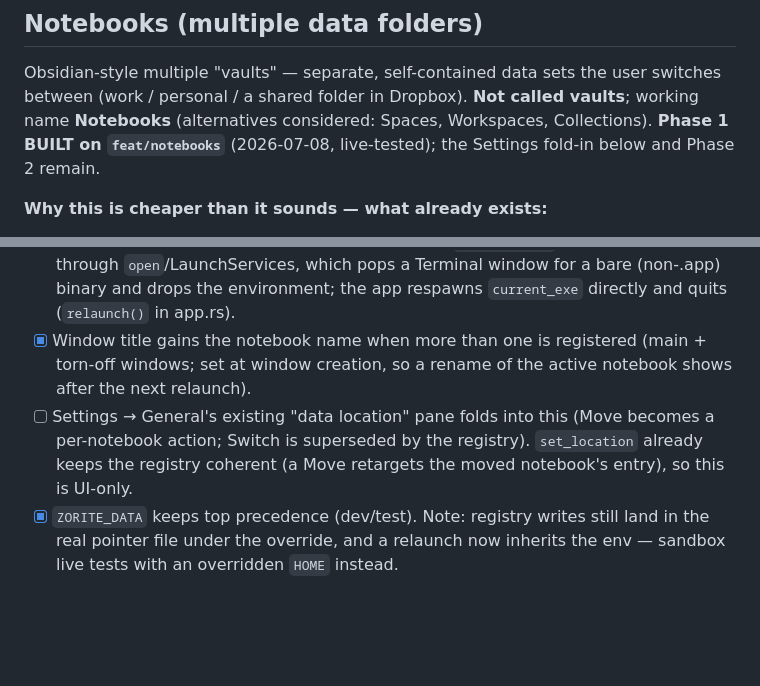
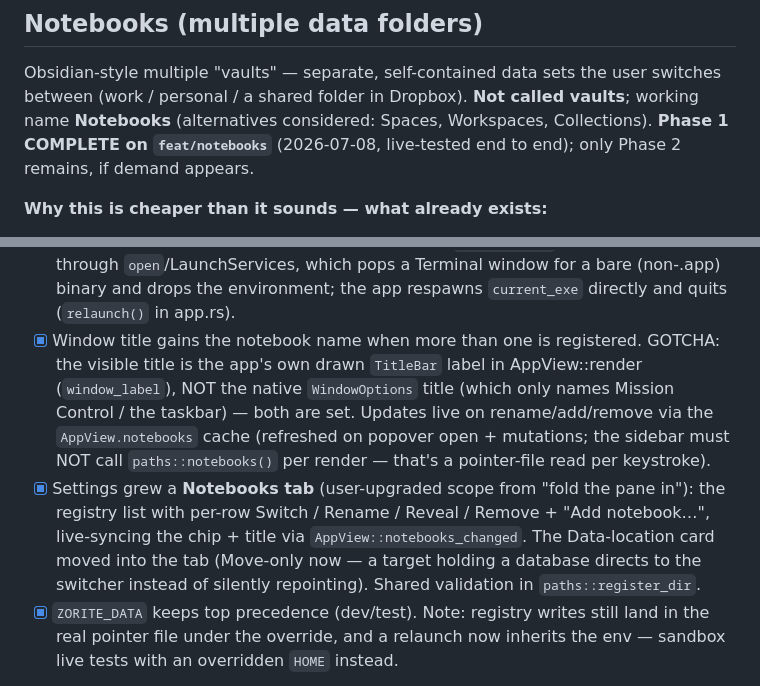
Before and after one commit to packetThrower/zorite, a Markdown page: TODO.md, 2 parts joined by grey strips. Drawn GitHub-style; blank space fills up the shorter version.

Commit message:
docs(todo+changelog): notebooks Phase 1 complete
Co-Authored-By: Claude Fable 5 <noreply@anthropic.com>

```diff
--- a/TODO.md
+++ b/TODO.md
@@ -32,8 +32,8 @@ work is collected under [Completed](#completed) at the bottom.
 Obsidian-style multiple "vaults" — separate, self-contained data sets the user
 switches between (work / personal / a shared folder in Dropbox). **Not called
 vaults**; working name **Notebooks** (alternatives considered: Spaces,
-Workspaces, Collections). **Phase 1 BUILT on `feat/notebooks`** (2026-07-08,
-live-tested); the Settings fold-in below and Phase 2 remain.
+Workspaces, Collections). **Phase 1 COMPLETE on `feat/notebooks`** (2026-07-08,
+live-tested end to end); only Phase 2 remains, if demand appears.
 
 **Why this is cheaper than it sounds — what already exists:**
 - A data dir is already a fully self-contained bundle: `zorite.db` + `images/`
@@ -70,13 +70,20 @@ live-tested); the Settings fold-in below and Phase 2 remain.
   macOS that goes through `open`/LaunchServices, which pops a Terminal window
   for a bare (non-.app) binary and drops the environment; the app respawns
   `current_exe` directly and quits (`relaunch()` in app.rs).
-- [x] Window title gains the notebook name when more than one is registered
-  (main + torn-off windows; set at window creation, so a rename of the active
-  notebook shows after the next relaunch).
-- [ ] Settings → General's existing "data location" pane folds into this
-  (Move becomes a per-notebook action; Switch is superseded by the registry).
-  `set_location` already keeps the registry coherent (a Move retargets the
-  moved notebook's entry), so this is UI-only.
+- [x] Window title gains the notebook name when more than one is registered.
+  GOTCHA: the visible title is the app's own drawn `TitleBar` label in
+  AppView::render (`window_label`), NOT the native `WindowOptions` title
+  (which only names Mission Control / the taskbar) — both are set. Updates
+  live on rename/add/remove via the `AppView.notebooks` cache (refreshed on
+  popover open + mutations; the sidebar must NOT call `paths::notebooks()`
+  per render — that's a pointer-file read per keystroke).
+- [x] Settings grew a **Notebooks tab** (user-upgraded scope from "fold the
+  pane in"): the registry list with per-row Switch / Rename / Reveal /
+  Remove + "Add notebook…", live-syncing the chip + title via
+  `AppView::notebooks_changed`. The Data-location card moved into the tab
+  (Move-only now — a target holding a database directs to the switcher
+  instead of silently repointing). Shared validation in
+  `paths::register_dir`.
 - [x] `ZORITE_DATA` keeps top precedence (dev/test). Note: registry writes
   still land in the real pointer file under the override, and a relaunch now
   inherits the env — sandbox live tests with an overridden `HOME` instead.
```
Also changed, not shown: CHANGELOG.md (+4 -2 lines).
